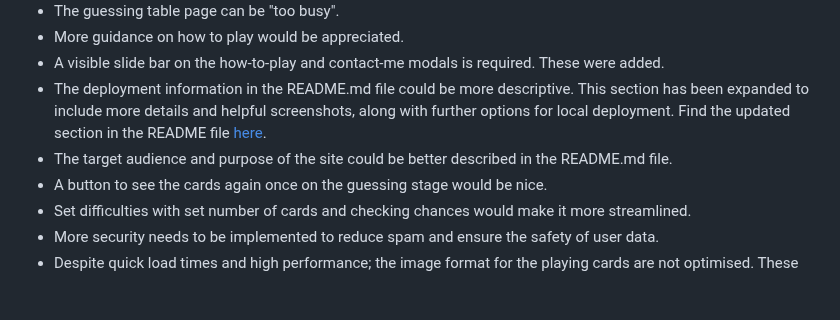
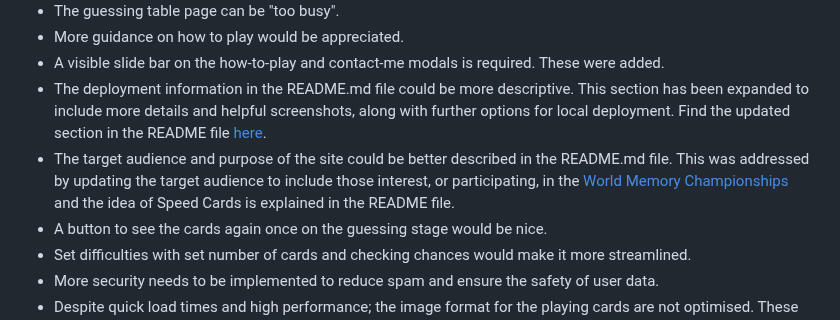
Before and after one commit to amfairley/memorycards, a Markdown page: PATCHNOTES.md, the part around the change. GitHub-like rendering; blank space fills up the shorter version.

```diff
--- a/PATCHNOTES.md
+++ b/PATCHNOTES.md
@@ -10,7 +10,7 @@ Patch 1.01 was implemented after initial feedback on the web page from a group o
 - More guidance on how to play would be appreciated.
 - A visible slide bar on the how-to-play and contact-me modals is required. These were added.
 - The deployment information in the README.md file could be more descriptive. This section has been expanded to include more details and helpful screenshots, along with further options for local deployment. Find the updated section in the README file [here](/README.md#deployment).
-- The target audience and purpose of the site could be better described in the README.md file.
+- The target audience and purpose of the site could be better described in the README.md file. This was addressed by updating the target audience to include those interest, or participating, in the [World Memory Championships](https://www.worldmemorychampionships.com/sport/) and the idea of Speed Cards is explained in the README file.
 - A button to see the cards again once on the guessing stage would be nice.
 - Set difficulties with set number of cards and checking chances would make it more streamlined.
 - More security needs to be implemented to reduce spam and ensure the safety of user data.
```
Also changed, not shown: README.md (+3 -2 lines).
